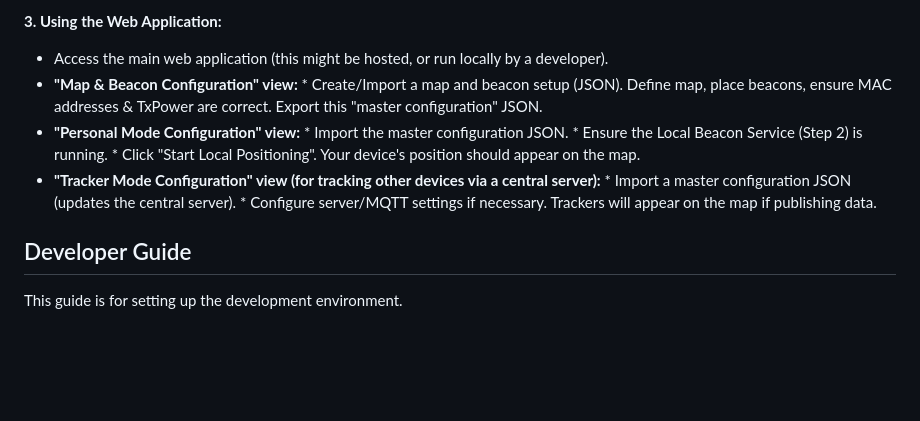
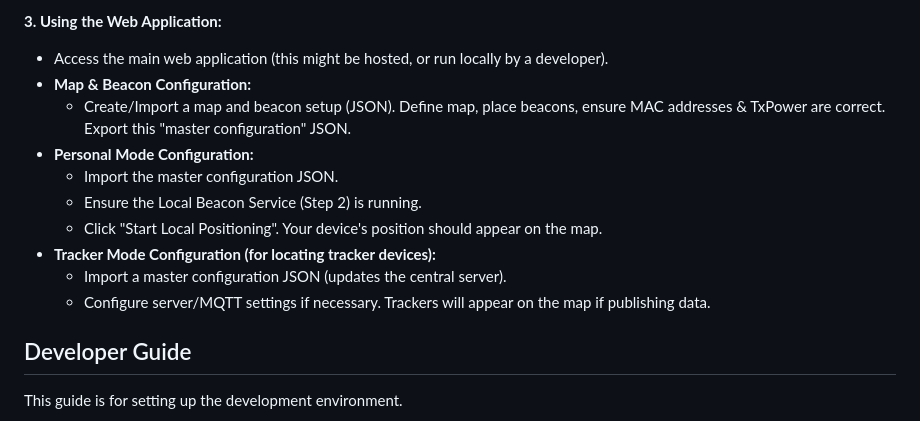
Before and after one commit to Seeed-Solution/Solution_IndoorPositioning_H5, a Markdown page: README.md, the part around one of its changes. Drawn GitHub-style; blank space fills up the shorter version.

```diff
--- a/README.md
+++ b/README.md
@@ -82,15 +82,15 @@ This guide helps you get the system running, especially using the provided start
 **3. Using the Web Application:**
 
    *   Access the main web application (this might be hosted, or run locally by a developer).
-   *   **"Map & Beacon Configuration" view:**
-      *   Create/Import a map and beacon setup (JSON). Define map, place beacons, ensure MAC addresses & TxPower are correct. Export this "master configuration" JSON.
-   *   **"Personal Mode Configuration" view:**
-      *   Import the master configuration JSON.
-      *   Ensure the Local Beacon Service (Step 2) is running.
-      *   Click "Start Local Positioning". Your device's position should appear on the map.
-   *   **"Tracker Mode Configuration" view (for tracking other devices via a central server):**
-      *   Import a master configuration JSON (updates the central server).
-      *   Configure server/MQTT settings if necessary. Trackers will appear on the map if publishing data.
+   *   **Map & Beacon Configuration:**
+         *   Create/Import a map and beacon setup (JSON). Define map, place beacons, ensure MAC addresses & TxPower are correct. Export this "master configuration" JSON.
+   *   **Personal Mode Configuration:**
+         *   Import the master configuration JSON.
+         *   Ensure the Local Beacon Service (Step 2) is running.
+         *   Click "Start Local Positioning". Your device's position should appear on the map.
+   *   **Tracker Mode Configuration (for locating tracker devices):**
+         *   Import a master configuration JSON (updates the central server).
+         *   Configure server/MQTT settings if necessary. Trackers will appear on the map if publishing data.
 
 ## Developer Guide
 
```
Also changed, not shown: other parts of README.md (+3 -3 lines).
